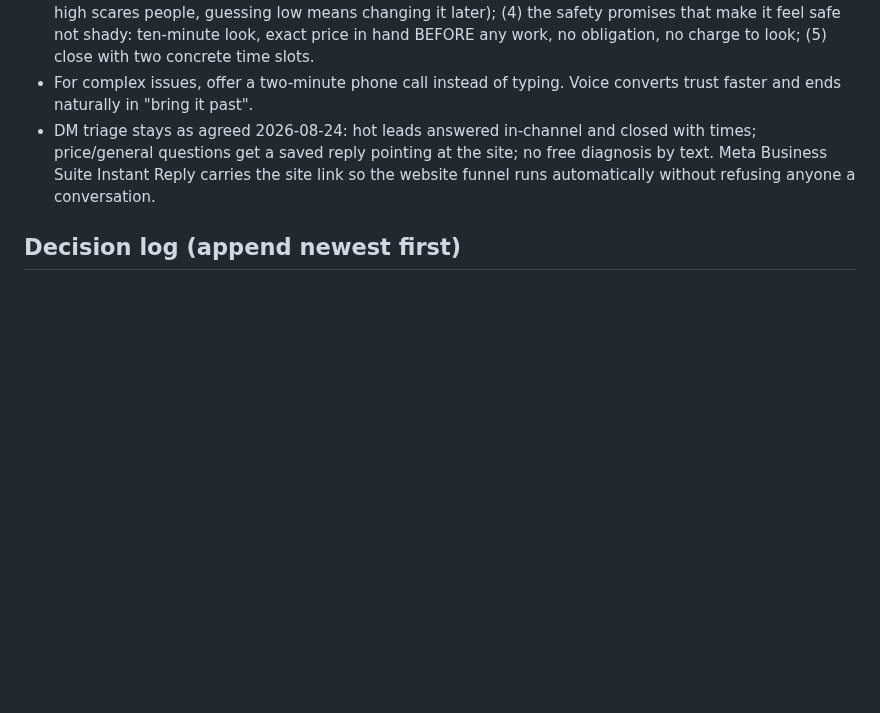
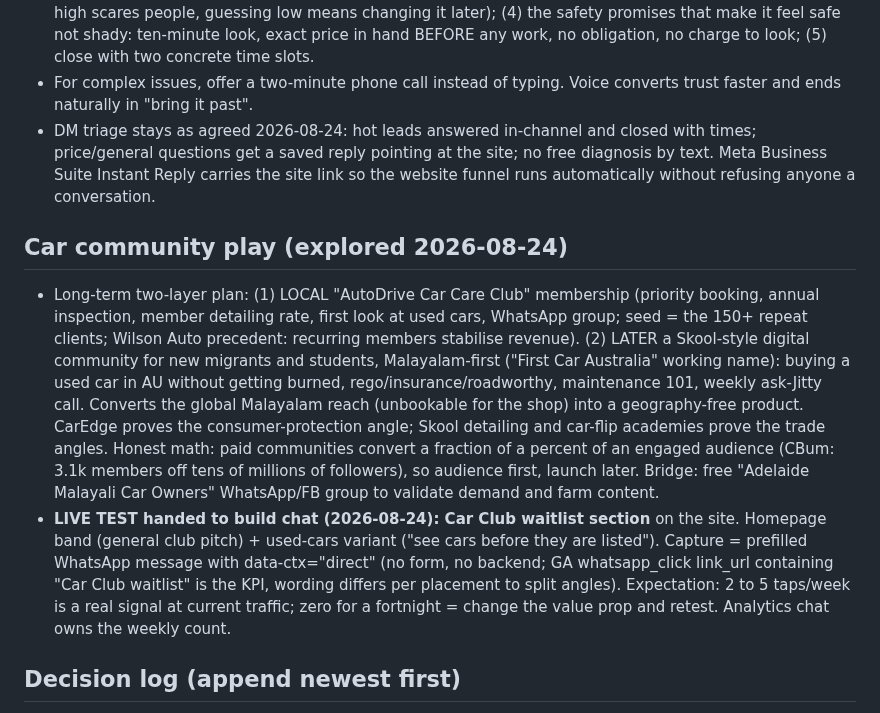
Before and after one commit to StalinS007/autodrive-salisbury-plain, a Markdown page: STRATEGY_CONTEXT.md, the part around the change. Rendered like a GitHub page; blank space fills up the shorter version.

Commit message:
Strategy: car community two-layer plan and Car Club waitlist test spec for build chat
Co-Authored-By: Claude Fable 5 <noreply@anthropic.com>
Claude-Session: https://claude.ai/code/session_01M8x1YSTrrFPMtbZtQZvTBX

```diff
--- a/STRATEGY_CONTEXT.md
+++ b/STRATEGY_CONTEXT.md
@@ -167,6 +167,27 @@ they recruit discount-shoppers and undercut a 5.0-star shop competing on trust.
   diagnosis by text. Meta Business Suite Instant Reply carries the site link so the
   website funnel runs automatically without refusing anyone a conversation.
 
+## Car community play (explored 2026-08-24)
+- Long-term two-layer plan: (1) LOCAL "AutoDrive Car Care Club" membership (priority
+  booking, annual inspection, member detailing rate, first look at used cars, WhatsApp
+  group; seed = the 150+ repeat clients; Wilson Auto precedent: recurring members
+  stabilise revenue). (2) LATER a Skool-style digital community for new migrants and
+  students, Malayalam-first ("First Car Australia" working name): buying a used car in
+  AU without getting burned, rego/insurance/roadworthy, maintenance 101, weekly
+  ask-Jitty call. Converts the global Malayalam reach (unbookable for the shop) into a
+  geography-free product. CarEdge proves the consumer-protection angle; Skool detailing
+  and car-flip academies prove the trade angles. Honest math: paid communities convert
+  a fraction of a percent of an engaged audience (CBum: 3.1k members off tens of
+  millions of followers), so audience first, launch later. Bridge: free
+  "Adelaide Malayali Car Owners" WhatsApp/FB group to validate demand and farm content.
+- **LIVE TEST handed to build chat (2026-08-24): Car Club waitlist section** on the
+  site. Homepage band (general club pitch) + used-cars variant ("see cars before they
+  are listed"). Capture = prefilled WhatsApp message with data-ctx="direct" (no form,
+  no backend; GA whatsapp_click link_url containing "Car Club waitlist" is the KPI,
+  wording differs per placement to split angles). Expectation: 2 to 5 taps/week is a
+  real signal at current traffic; zero for a fortnight = change the value prop and
+  retest. Analytics chat owns the weekly count.
+
 ## Decision log (append newest first)
 - 2026-08-23 — Bio CTA set to "Prices and booking"; quote-close playbook agreed; language
   packaging = subtitles-first (see above). Pending: "from $" prices for detailing/paint.
```
